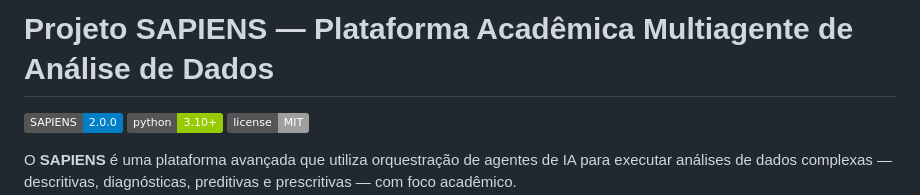
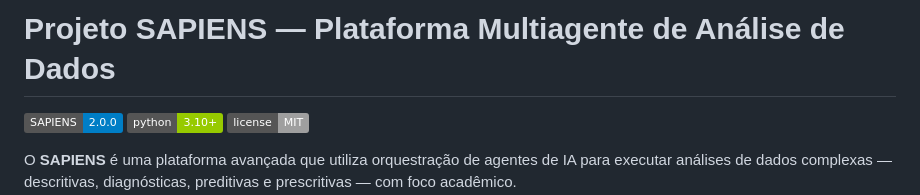
Before and after one commit to fabriciosilvasantos/Sapiens_MultiAgente, a Markdown page: README.md, the part around the change. Rendered like a GitHub page; badges without logos.

Commit message:
Update README.md: Change project title

```diff
--- a/README.md
+++ b/README.md
@@ -1,4 +1,4 @@
-# Projeto SAPIENS — Plataforma Acadêmica Multiagente de Análise de Dados
+# Projeto SAPIENS — Plataforma Multiagente de Análise de Dados
 
 ![SAPIENS Logo](https://img.shields.io/badge/SAPIENS-2.0.0-blue)
 ![Python Version](https://img.shields.io/badge/python-3.10+-green)
```
